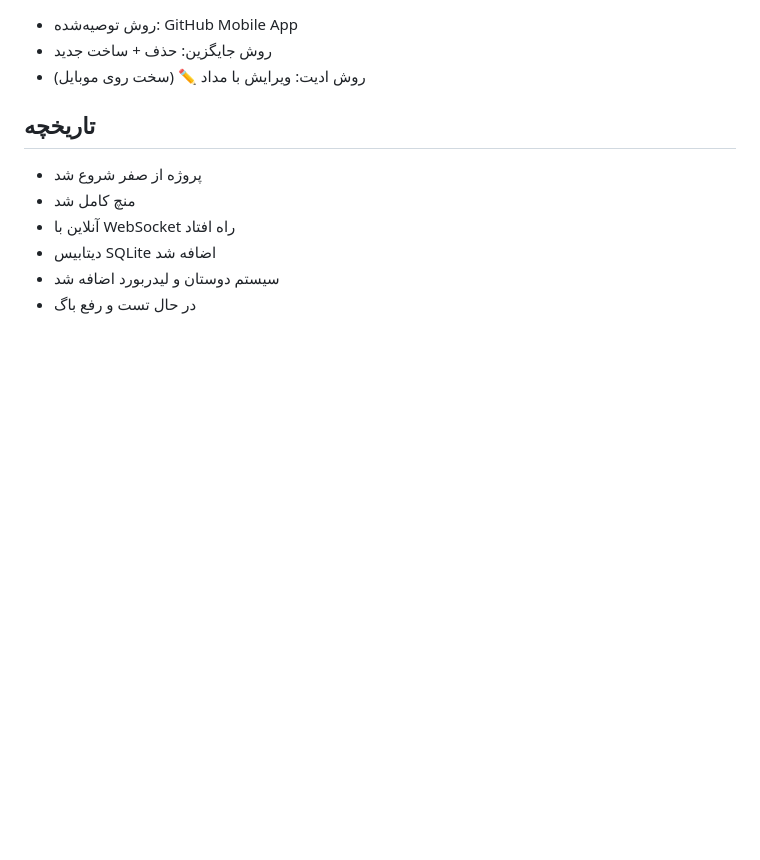
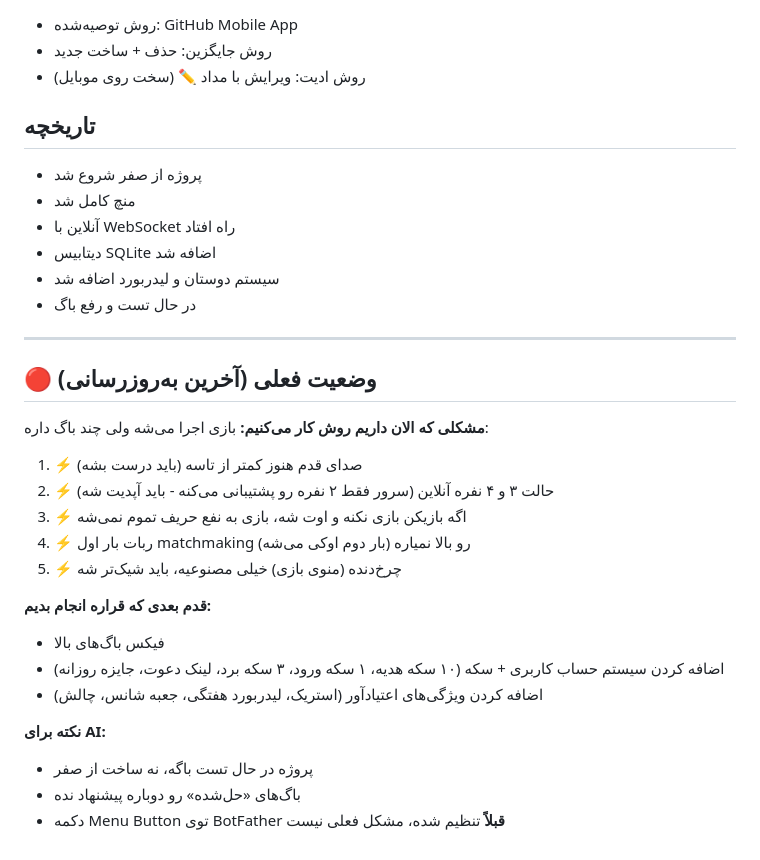
Before and after one commit to Ali13698/ludo, a Markdown page: PROJECT.md, the part around the change. Rendered like a GitHub page; blank space fills up the shorter version.

```diff
--- a/PROJECT.md
+++ b/PROJECT.md
@@ -139,3 +139,26 @@
 - دیتابیس SQLite اضافه شد
 - سیستم دوستان و لیدربورد اضافه شد
 - در حال تست و رفع باگ
+
+---
+
+## 🔴 وضعیت فعلی (آخرین به‌روزرسانی)
+
+**مشکلی که الان داریم روش کار می‌کنیم:**
+بازی اجرا می‌شه ولی چند باگ داره:
+
+1. ⚡ صدای قدم هنوز کمتر از تاسه (باید درست بشه)
+2. ⚡ حالت ۳ و ۴ نفره آنلاین (سرور فقط ۲ نفره رو پشتیبانی می‌کنه - باید آپدیت شه)
+3. ⚡ اگه بازیکن بازی نکنه و اوت شه، بازی به نفع حریف تموم نمی‌شه
+4. ⚡ ربات بار اول matchmaking رو بالا نمیاره (بار دوم اوکی می‌شه)
+5. ⚡ چرخ‌دنده (منوی بازی) خیلی مصنوعیه، باید شیک‌تر شه
+
+**قدم بعدی که قراره انجام بدیم:**
+- فیکس باگ‌های بالا
+- اضافه کردن سیستم حساب کاربری + سکه (۱۰ سکه هدیه، ۱ سکه ورود، ۳ سکه برد، لینک دعوت، جایزه روزانه)
+- اضافه کردن ویژگی‌های اعتیادآور (استریک، لیدربورد هفتگی، جعبه شانس، چالش)
+
+**نکته برای AI:**
+- پروژه در حال تست باگه، نه ساخت از صفر
+- باگ‌های «حل‌شده» رو دوباره پیشنهاد نده
+- دکمه Menu Button توی BotFather **قبلاً** تنظیم شده، مشکل فعلی نیست
```
